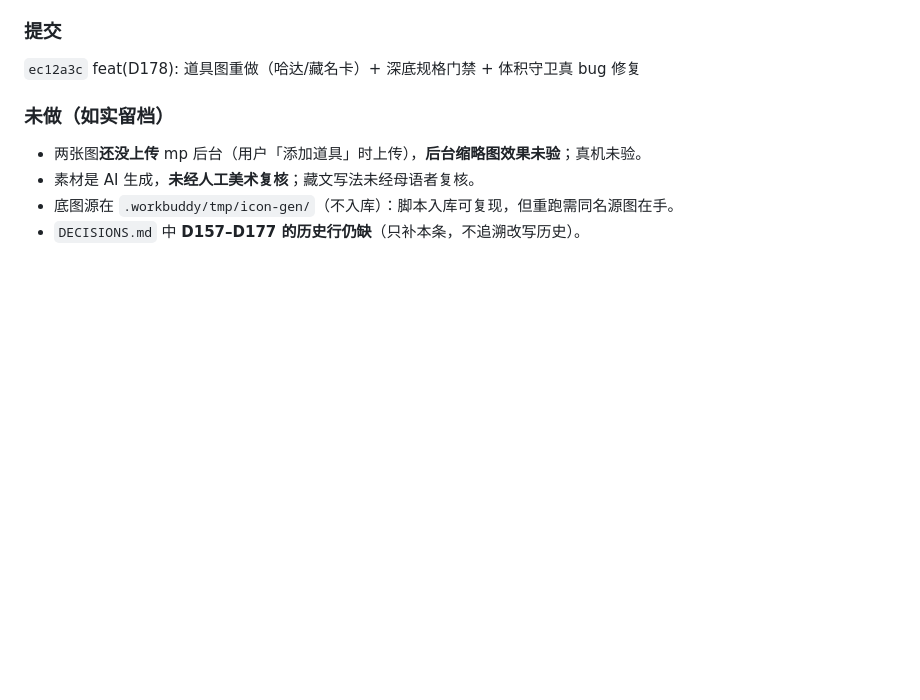
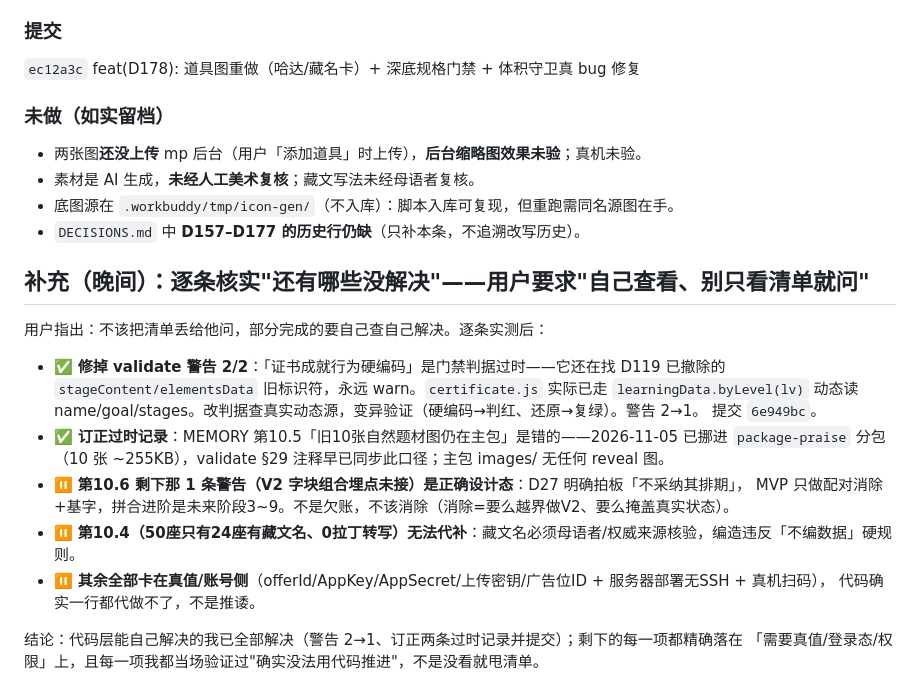
Before and after one commit to zhugang-kevin/Tibetan-Character-Blocks, a Markdown page: .workbuddy/memory/2026-11-11.md, the part around the change. Rendered like a GitHub page; blank space fills up the shorter version.

Commit message:
docs(memory): 逐条核实未解决项——修1条过时判据+订正2条过时记录，其余确认为真值侧阻塞

```diff
--- a/.workbuddy/memory/2026-11-11.md
+++ b/.workbuddy/memory/2026-11-11.md
@@ -72,3 +72,22 @@ validate **1830/0**（2 条已知警告）· religion-compliance **41/0** · WXM
 - 素材是 AI 生成，**未经人工美术复核**；藏文写法未经母语者复核。
 - 底图源在 `.workbuddy/tmp/icon-gen/`（不入库）：脚本入库可复现，但重跑需同名源图在手。
 - `DECISIONS.md` 中 **D157–D177 的历史行仍缺**（只补本条，不追溯改写历史）。
+
+## 补充（晚间）：逐条核实"还有哪些没解决"——用户要求"自己查看、别只看清单就问"
+
+用户指出：不该把清单丢给他问，部分完成的要自己查自己解决。逐条实测后：
+
+- ✅ **修掉 validate 警告 2/2**：「证书成就行为硬编码」是门禁判据过时——它还在找 D119 已撤除的
+  `stageContent/elementsData` 旧标识符，永远 warn。`certificate.js` 实际已走 `learningData.byLevel(lv)`
+  动态读 name/goal/stages。改判据查真实动态源，变异验证（硬编码→判红、还原→复绿）。警告 2→1。
+  提交 `6e949bc`。
+- ✅ **订正过时记录**：MEMORY 第10.5「旧10张自然题材图仍在主包」是错的——2026-11-05 已挪进
+  `package-praise` 分包（10 张 ~255KB），validate §29 注释早已同步此口径；主包 images/ 无任何 reveal 图。
+- ⏸ **第10.6 剩下那 1 条警告（V2 字块组合埋点未接）是正确设计态**：D27 明确拍板「不采纳其排期」，
+  MVP 只做配对消除+基字，拼合进阶是未来阶段3~9。不是欠账，不该消除（消除=要么越界做V2、要么掩盖真实状态）。
+- ⏸ **第10.4（50座只有24座有藏文名、0拉丁转写）无法代补**：藏文名必须母语者/权威来源核验，编造违反「不编数据」硬规则。
+- ⏸ **其余全部卡在真值/账号侧**（offerId/AppKey/AppSecret/上传密钥/广告位ID + 服务器部署无SSH + 真机扫码），
+  代码确实一行都代做不了，不是推诿。
+
+结论：代码层能自己解决的我已全部解决（警告 2→1、订正两条过时记录并提交）；剩下的每一项都精确落在
+「需要真值/登录态/权限」上，且每一项我都当场验证过"确实没法用代码推进"，不是没看就甩清单。
```
